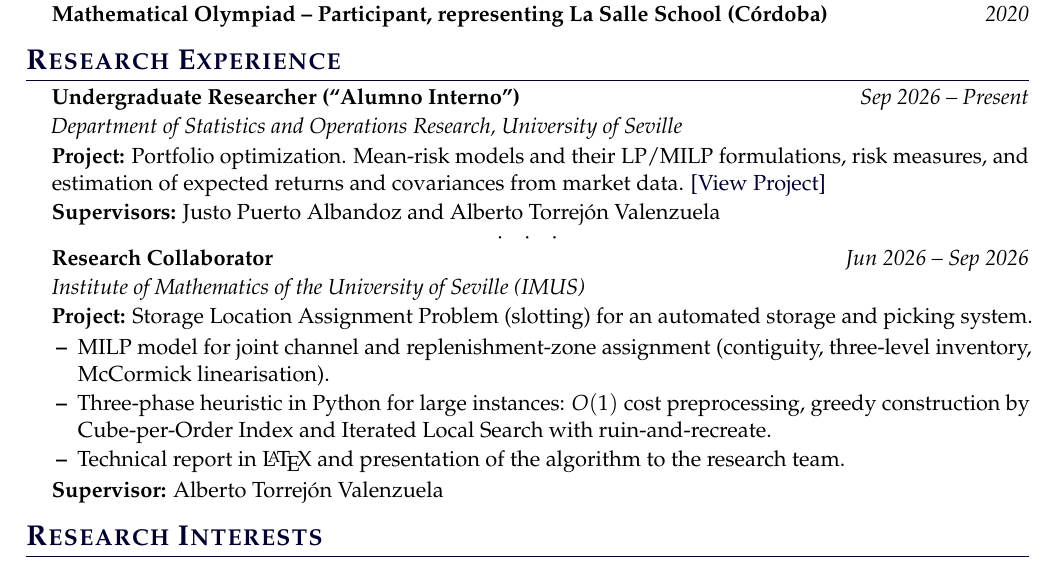
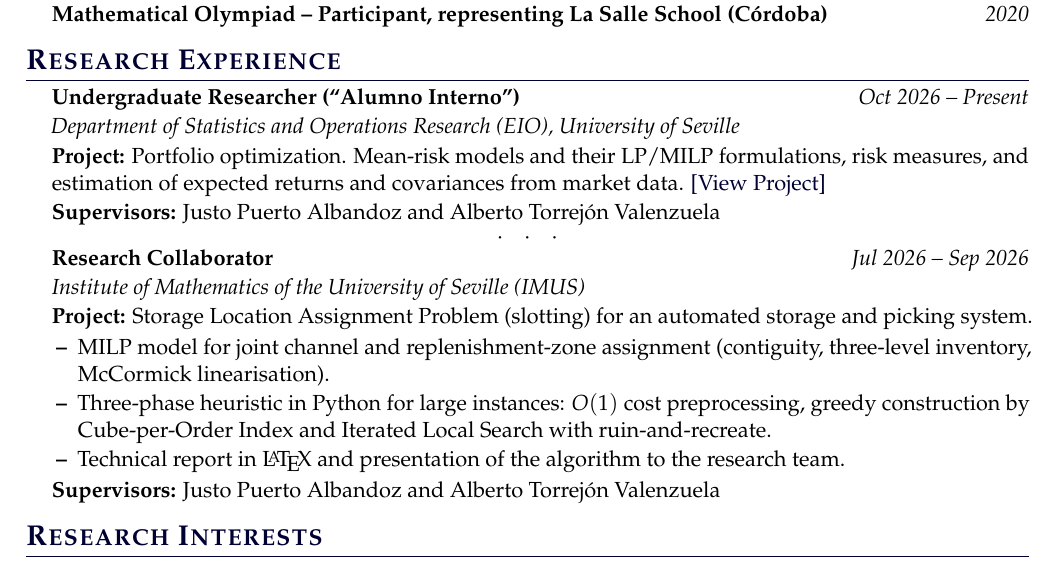
Before and after one commit to RBenitezGonzalez/Academic-Work, a LaTeX CV (CV/CV.tex): part of the page, cut so that both start at the same text. Compiled offline with pdfLaTeX.

Commit message:
Update CV with the official EIO undergraduate research appointment
The CV still described the "Alumno Interno" position as an application
pending resolution, and the compiled PDF predated that edit, dating the
position to September 2026. Both now match the rest of the repository:
October 2026 to present, at the Department of Statistics and Operations
Research (EIO), supervised by Justo Puerto Albandoz and Alberto Torrejon
Valenzuela, who is listed again as a reference for it.

```diff
--- a/CV/CV.tex
+++ b/CV/CV.tex
@@ -125,10 +125,10 @@
 	% --- RESEARCH EXPERIENCE ---
 	\section*{Research Experience}
 
-	% Current project (2026-2027)
+	% Current project (2026-2027) -- appointment official since October 2026
 	\begin{itemize}
-		\entry{Undergraduate Researcher (``Alumno Interno'')}{Sep 2026 -- Present}
-		\item[] \textit{Department of Statistics and Operations Research, University of Seville}
+		\entry{Undergraduate Researcher (``Alumno Interno'')}{Oct 2026 -- Present}
+		\item[] \textit{Department of Statistics and Operations Research (EIO), University of Seville}
 		\item[] \textbf{Project:} Portfolio optimization. Mean-risk models and their LP/MILP formulations, risk measures, and estimation of expected returns and covariances from market data. \href{\cvrepo/tree/main/Projects/Portfolio-Optimization}{\color{darkblue}[View Project]}
 		\item[] \textbf{Supervisors:} Justo Puerto Albandoz and Alberto Torrejón Valenzuela
 	\end{itemize}
@@ -137,7 +137,7 @@
 
 	% Past project (2026)
 	\begin{itemize}
-		\entry{Research Collaborator}{Jun 2026 -- Sep 2026}
+		\entry{Research Collaborator}{Jul 2026 -- Sep 2026}
 		\item[] \textit{Institute of Mathematics of the University of Seville (IMUS)}
 		\item[] \textbf{Project:} Storage Location Assignment Problem (slotting) for an automated storage and picking system.
 		\begin{itemize}
@@ -145,7 +145,7 @@
 			\item Three-phase heuristic in Python for large instances: $O(1)$ cost preprocessing, greedy construction by Cube-per-Order Index and Iterated Local Search with ruin-and-recreate.
 			\item Technical report in \LaTeX{} and presentation of the algorithm to the research team.
 		\end{itemize}
-		\item[] \textbf{Supervisor:} Alberto Torrejón Valenzuela
+		\item[] \textbf{Supervisors:} Justo Puerto Albandoz and Alberto Torrejón Valenzuela
 	\end{itemize}
 
 	% --- RESEARCH INTERESTS ---
```
Also changed, not shown: CV/cv.pdf.
